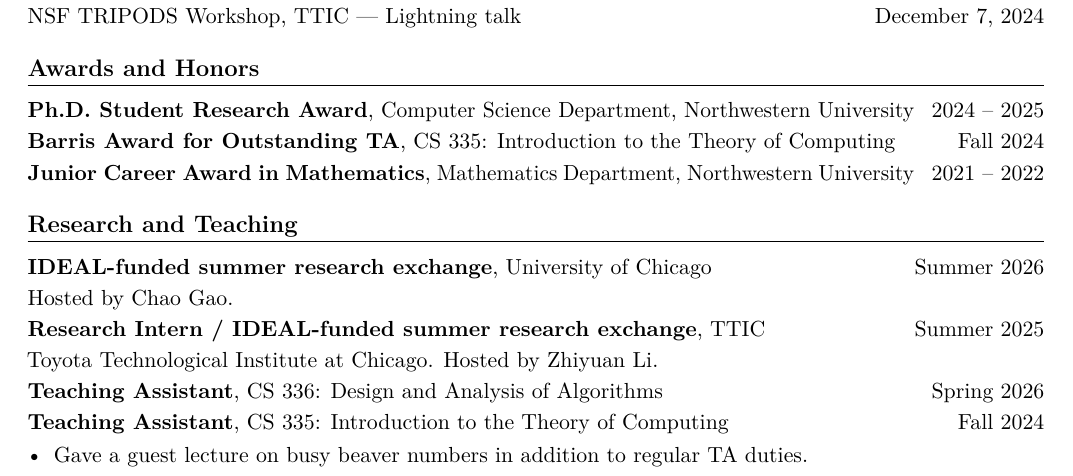
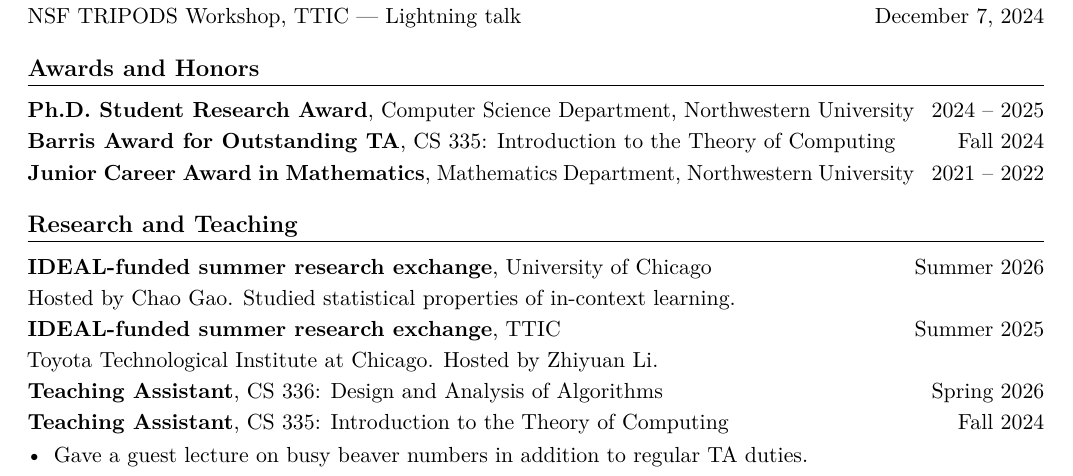
Before and after one commit to bobeatslollipop/bobeatslollipop.github.io, a LaTeX CV (cv/full_cv.tex): part of page 2 of 3, cut so that both start at the same text. Compiled offline with pdfLaTeX.

Commit message:
Update IDEAL research exchanges in full CV

```diff
--- a/cv/full_cv.tex
+++ b/cv/full_cv.tex
@@ -193,9 +193,9 @@ SkAI Works-In-Progress --- Joint presentation with Rachel Hur and Tanmay Sinha.
 \section{Research and Teaching}
 
 \datedline{\textbf{IDEAL-funded summer research exchange}, University of Chicago}{Summer 2026}
-Hosted by Chao Gao.
+Hosted by Chao Gao. Studied statistical properties of in-context learning.
 
-\datedline{\textbf{Research Intern / IDEAL-funded summer research exchange}, TTIC}{Summer 2025}
+\datedline{\textbf{IDEAL-funded summer research exchange}, TTIC}{Summer 2025}
 Toyota Technological Institute at Chicago. Hosted by Zhiyuan Li.
 
 \datedline{\textbf{Teaching Assistant}, CS 336: Design and Analysis of Algorithms}{Spring 2026}
```
Also changed, not shown: cv/full_cv.pdf.
